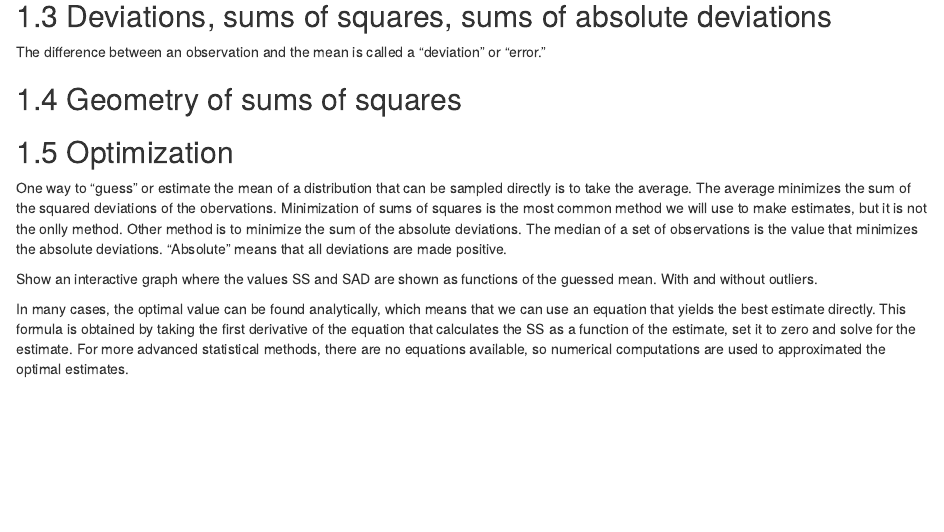
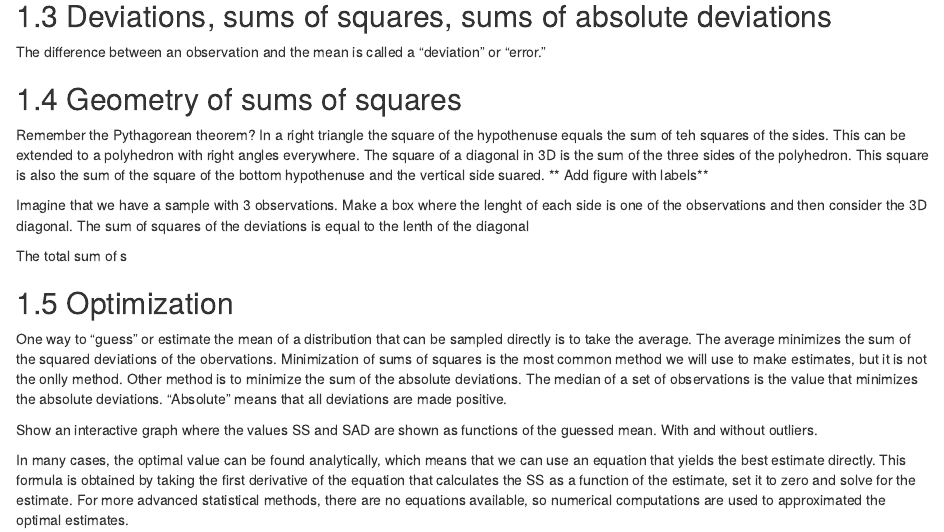
Before and after one commit to PLS120BookTeam/PLS120Book2018, an R Markdown document (03.0_MathSymbols.Rmd): the page in a window 1100 px wide, from 190 px down. Rendered offline with R 4.5, knitr and Pandoc, with nearby package versions; drawn as R Markdown's standard HTML page in place of the format the file asks for.

```diff
--- a/03.0_MathSymbols.Rmd
+++ b/03.0_MathSymbols.Rmd
@@ -10,6 +10,13 @@
 
 
 ## Geometry of sums of squares
+
+Remember the Pythagorean theorem? In a right triangle the square of the hypothenuse equals the sum of teh squares of the sides. This can be extended to a polyhedron with right angles everywhere. The square of a diagonal in 3D is the sum of the three sides of the polyhedron. This square is also the sum of the square of the bottom hypothenuse and the vertical side suared. ** Add figure with labels**
+
+Imagine that we have a sample with 3 observations. Make a box where the lenght of each side is one of the observations and then consider the 3D diagonal. The sum of squares of the deviations is equal to the lenth of the diagonal
+
+The total sum of s
+
 ## Optimization
 
 One way to "guess" or estimate the mean of a distribution that can be sampled directly is to take the average. The average minimizes the sum of the squared deviations of the obervations. Minimization of sums of squares is the most common method we will use to make estimates, but it is not the onlly method. Other method is to minimize the sum of the absolute deviations. The median of a set of observations is the value that minimizes the absolute deviations. "Absolute" means that all deviations are made positive.
```
